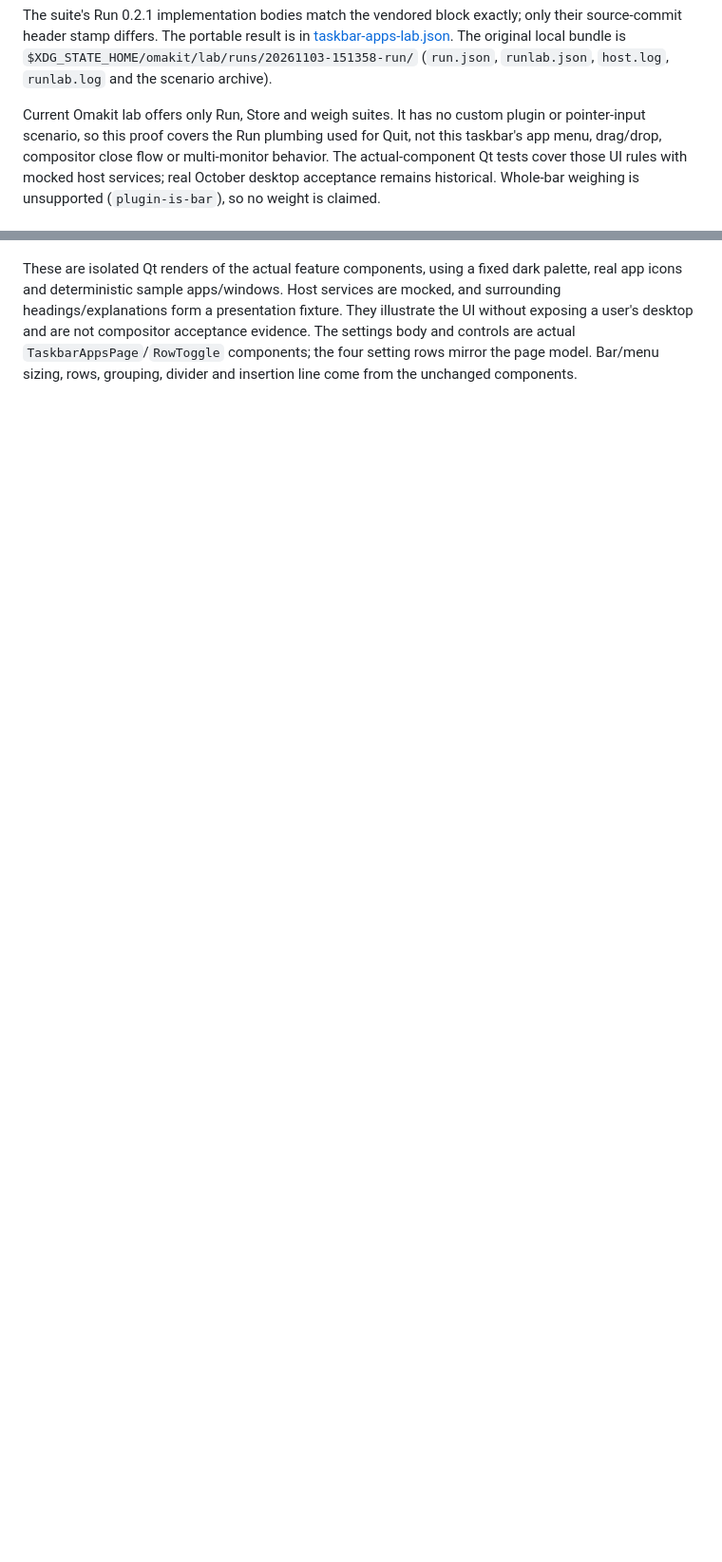
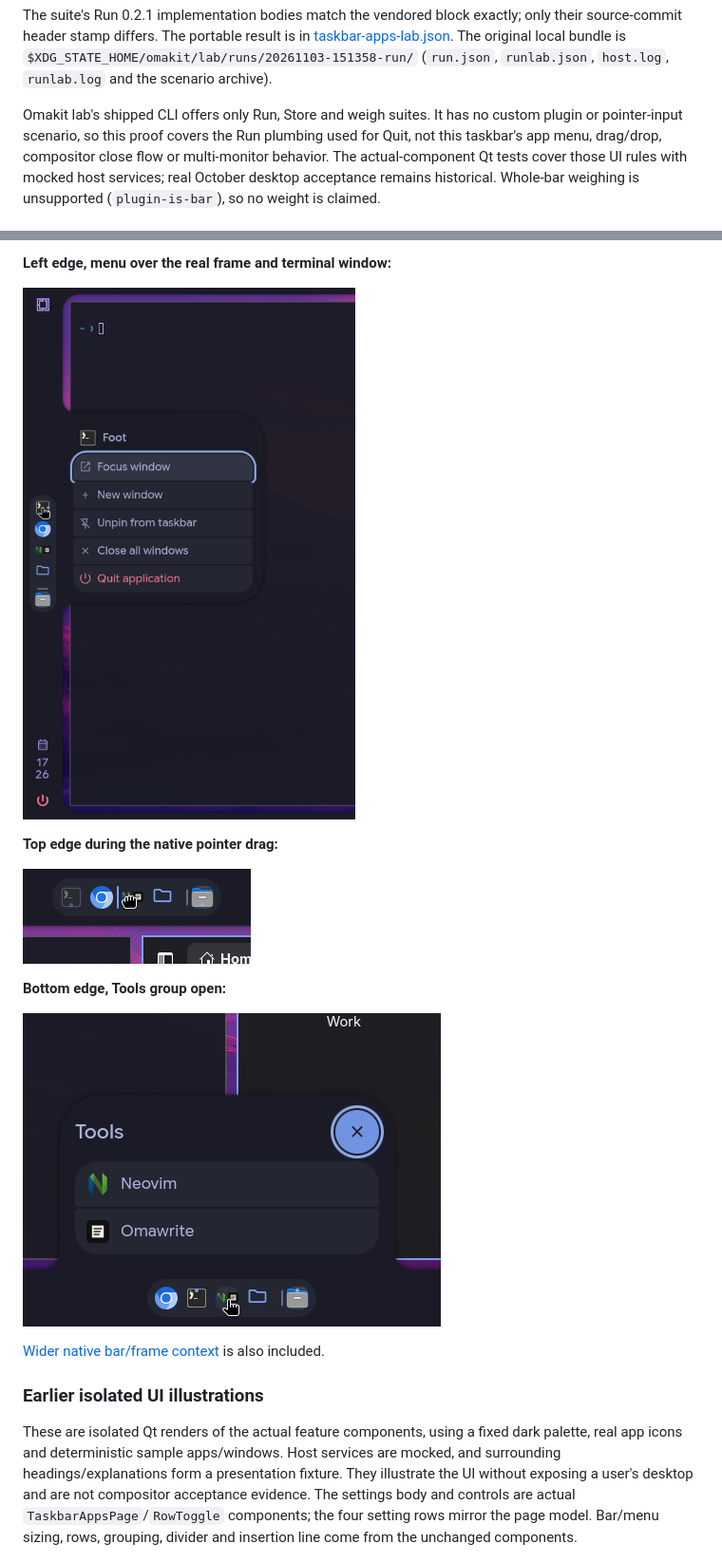
Before and after one commit to AyushKr2003/omacale, a Markdown page: docs/taskbar-apps.md, 2 parts joined by grey strips. Shown at 95% size. Rendered like a GitHub page; pictures changed too: docs/taskbar-apps/native-group.png (added), docs/taskbar-apps/native-left-menu.png (added), docs/taskbar-apps/native-top-drag.png (added); blank space fills up the shorter version.

Commit message:
docs: show taskbar apps in a real Omacale lab session

```diff
--- a/docs/taskbar-apps.md
+++ b/docs/taskbar-apps.md
@@ -372,7 +372,7 @@ only their source-commit header stamp differs. The portable result is in
 `$XDG_STATE_HOME/omakit/lab/runs/20261103-151358-run/` (`run.json`,
 `runlab.json`, `host.log`, `runlab.log` and the scenario archive).
 
-Current Omakit lab offers only Run, Store and weigh suites. It has no custom
+Omakit lab's shipped CLI offers only Run, Store and weigh suites. It has no custom
 plugin or pointer-input scenario, so this proof covers the Run plumbing used
 for Quit, not this taskbar's app menu, drag/drop, compositor close flow or
 multi-monitor behavior. The actual-component Qt tests cover those UI rules
@@ -400,3 +444,18 @@ security-review verdict.
+**Left edge, menu over the real frame and terminal window:**
+
+![Native vertical taskbar and Foot action menu](taskbar-apps/native-left-menu.png)
+
+**Top edge during the native pointer drag:**
+
+![Native faded drag source and blue insertion line](taskbar-apps/native-top-drag.png)
+
+**Bottom edge, Tools group open:**
+
+![Native Tools group with Neovim and Omawrite](taskbar-apps/native-group.png)
+
+[Wider native bar/frame context](taskbar-apps/native-frame.png) is also included.
+
+### Earlier isolated UI illustrations
 
 These are isolated Qt renders of the actual feature components, using a fixed
 dark palette, real app icons and deterministic sample apps/windows. Host
```
Also changed, not shown: other parts of docs/taskbar-apps.md (+45 -1 lines), docs/taskbar-apps/native-bottom-menu.png (added), docs/taskbar-apps/native-frame.png (added), 1 other file.
